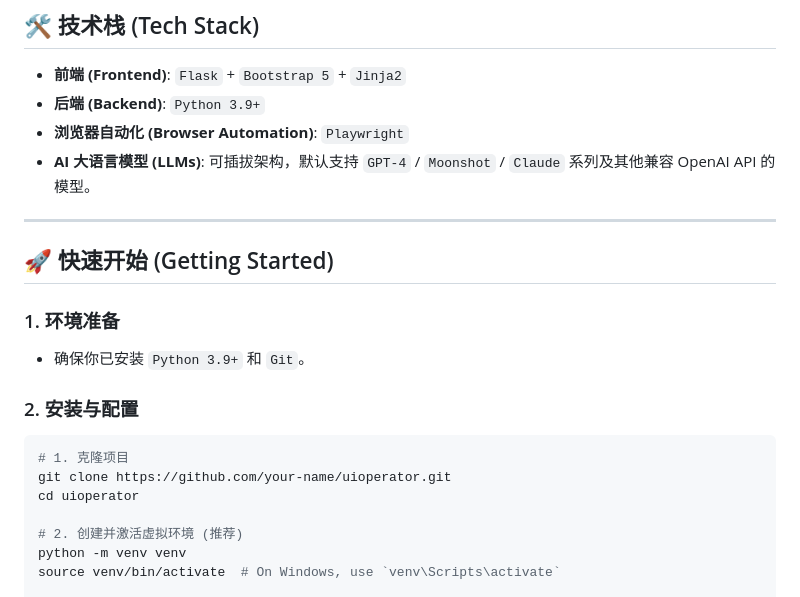
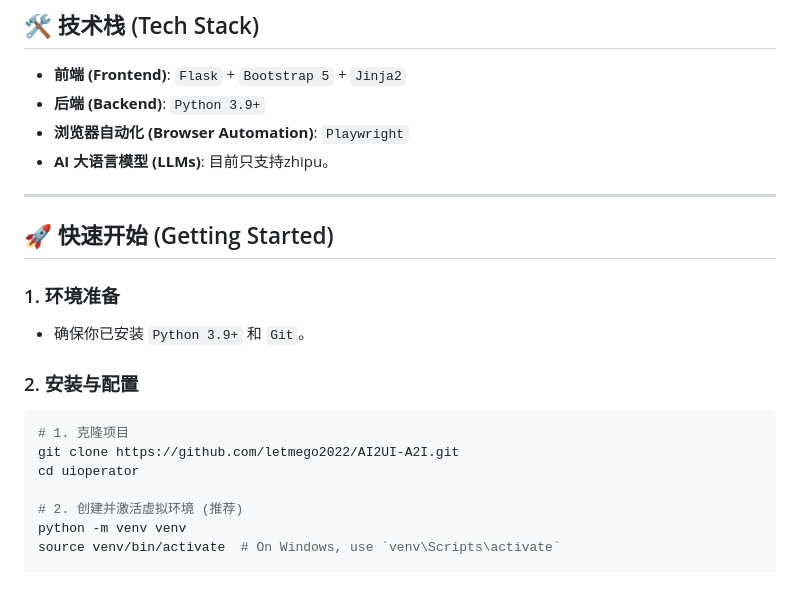
Before and after one commit to letmego2022/AI2UI-A2I, a Markdown page: README.md, the part around the change. Drawn GitHub-style.

````diff
--- a/README.md
+++ b/README.md
@@ -48,7 +48,7 @@ A2I 的工作流程非常直观：
 -   **前端 (Frontend)**: `Flask` + `Bootstrap 5` + `Jinja2`
 -   **后端 (Backend)**: `Python 3.9+`
 -   **浏览器自动化 (Browser Automation)**: `Playwright`
--   **AI 大语言模型 (LLMs)**: 可插拔架构，默认支持 `GPT-4` / `Moonshot` / `Claude` 系列及其他兼容 OpenAI API 的模型。
+-   **AI 大语言模型 (LLMs)**: 目前只支持zhipu。
 
 ---
 
@@ -62,7 +62,7 @@ A2I 的工作流程非常直观：
 
 ```bash
 # 1. 克隆项目
-git clone https://github.com/your-name/uioperator.git
+git clone https://github.com/letmego2022/AI2UI-A2I.git
 cd uioperator
 
 # 2. 创建并激活虚拟环境 (推荐)
````
